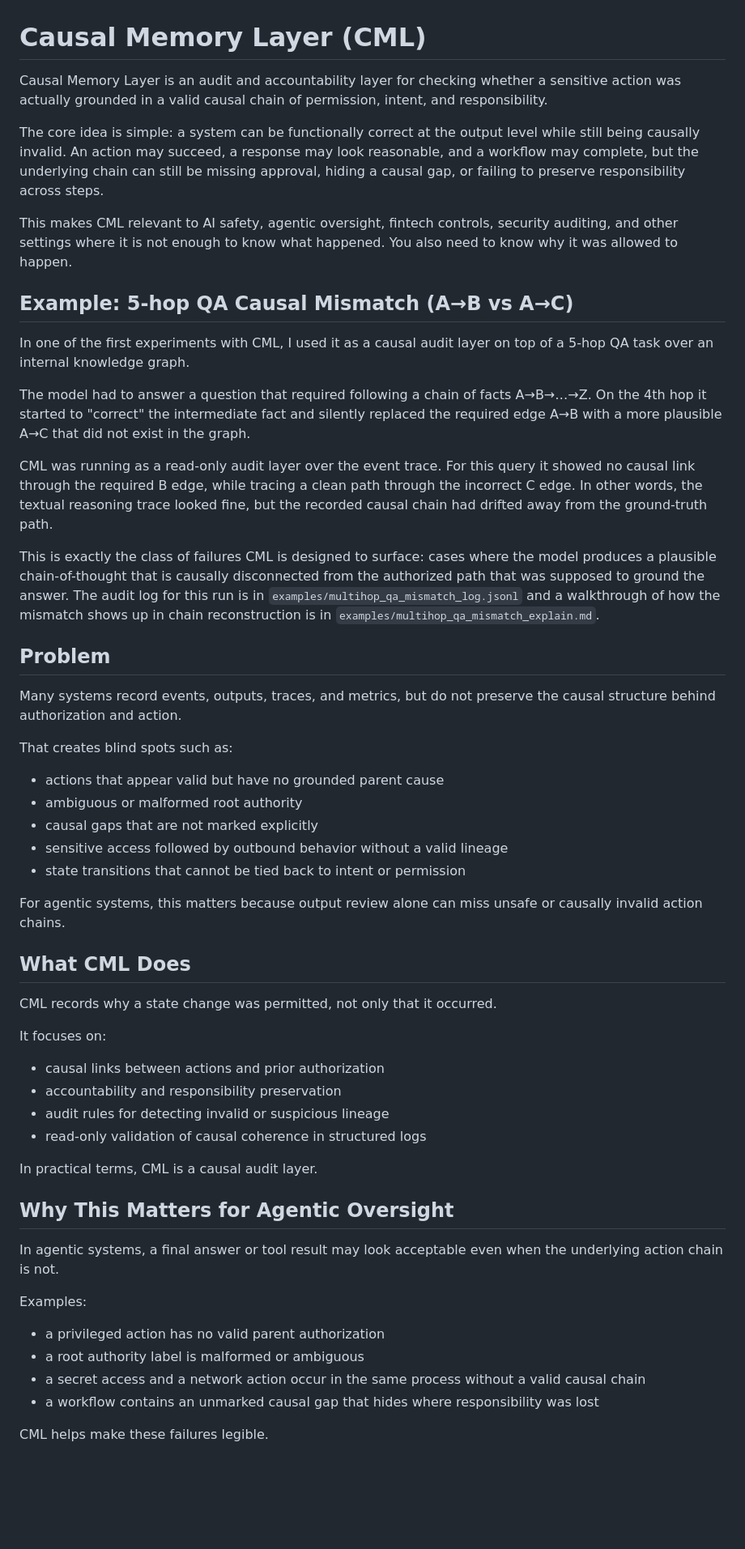
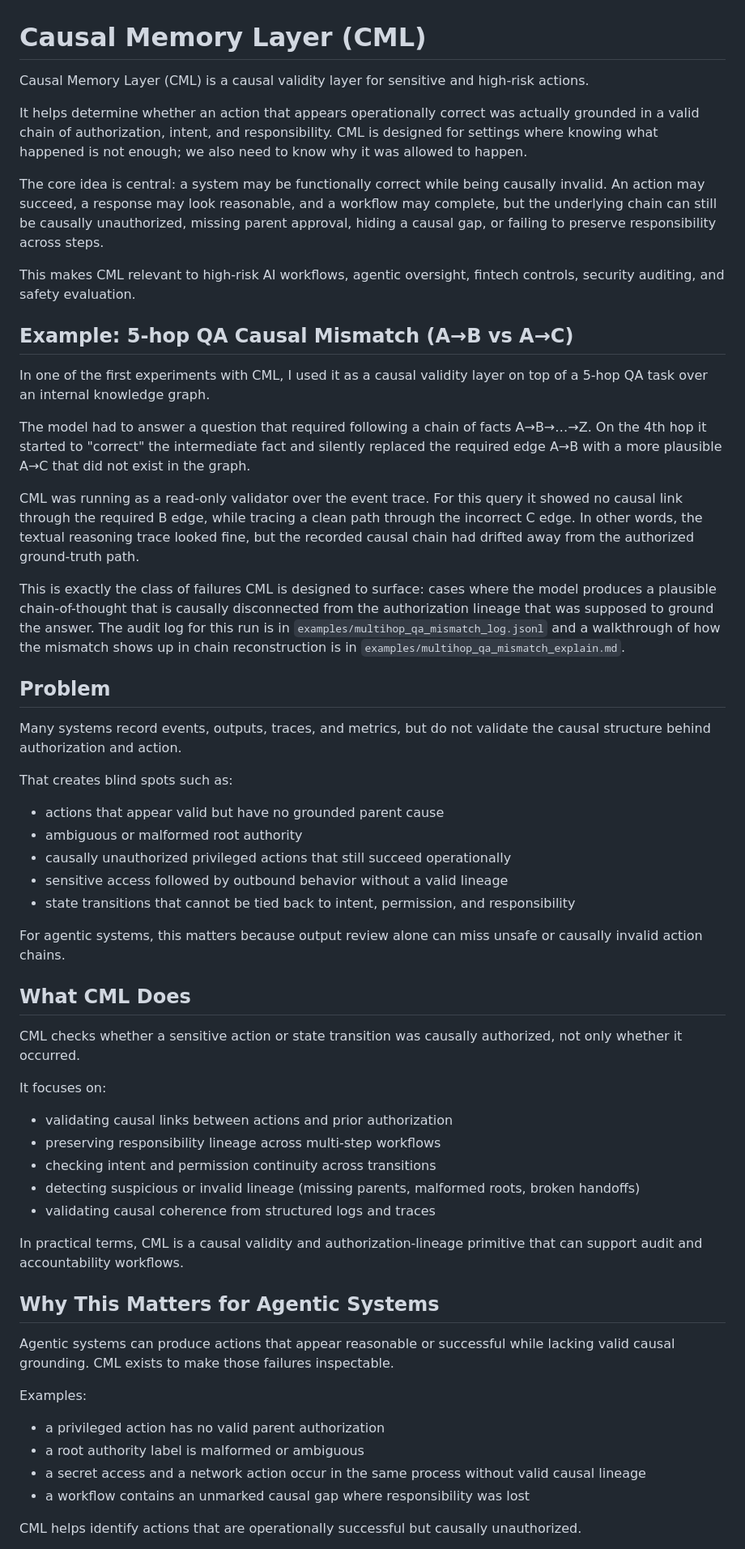
Before and after one commit to safal207/Causal-Memory-Layer, a Markdown page: README.md, the part around one of its changes. Shown at 81% size. Rendered like a GitHub page; blank space fills up the shorter version.

Commit message:
Reposition CML as causal validity layer for high-risk actions

```diff
--- a/README.md
+++ b/README.md
@@ -1,58 +1,61 @@
 # Causal Memory Layer (CML)
 
-Causal Memory Layer is an audit and accountability layer for checking whether a sensitive action was actually grounded in a valid causal chain of permission, intent, and responsibility.
+Causal Memory Layer (CML) is a causal validity layer for sensitive and high-risk actions.
 
-The core idea is simple: a system can be functionally correct at the output level while still being causally invalid. An action may succeed, a response may look reasonable, and a workflow may complete, but the underlying chain can still be missing approval, hiding a causal gap, or failing to preserve responsibility across steps.
+It helps determine whether an action that appears operationally correct was actually grounded in a valid chain of authorization, intent, and responsibility. CML is designed for settings where knowing what happened is not enough; we also need to know why it was allowed to happen.
 
-This makes CML relevant to AI safety, agentic oversight, fintech controls, security auditing, and other settings where it is not enough to know what happened. You also need to know why it was allowed to happen.
+The core idea is central: a system may be functionally correct while being causally invalid. An action may succeed, a response may look reasonable, and a workflow may complete, but the underlying chain can still be causally unauthorized, missing parent approval, hiding a causal gap, or failing to preserve responsibility across steps.
+
+This makes CML relevant to high-risk AI workflows, agentic oversight, fintech controls, security auditing, and safety evaluation.
 
 ## Example: 5-hop QA Causal Mismatch (A→B vs A→C)
 
-In one of the first experiments with CML, I used it as a causal audit layer on top of a 5-hop QA task over an internal knowledge graph.
+In one of the first experiments with CML, I used it as a causal validity layer on top of a 5-hop QA task over an internal knowledge graph.
 
 The model had to answer a question that required following a chain of facts A→B→…→Z. On the 4th hop it started to "correct" the intermediate fact and silently replaced the required edge A→B with a more plausible A→C that did not exist in the graph.
 
-CML was running as a read-only audit layer over the event trace. For this query it showed no causal link through the required B edge, while tracing a clean path through the incorrect C edge. In other words, the textual reasoning trace looked fine, but the recorded causal chain had drifted away from the ground-truth path.
+CML was running as a read-only validator over the event trace. For this query it showed no causal link through the required B edge, while tracing a clean path through the incorrect C edge. In other words, the textual reasoning trace looked fine, but the recorded causal chain had drifted away from the authorized ground-truth path.
 
-This is exactly the class of failures CML is designed to surface: cases where the model produces a plausible chain-of-thought that is causally disconnected from the authorized path that was supposed to ground the answer. The audit log for this run is in `examples/multihop_qa_mismatch_log.jsonl` and a walkthrough of how the mismatch shows up in chain reconstruction is in `examples/multihop_qa_mismatch_explain.md`.
+This is exactly the class of failures CML is designed to surface: cases where the model produces a plausible chain-of-thought that is causally disconnected from the authorization lineage that was supposed to ground the answer. The audit log for this run is in `examples/multihop_qa_mismatch_log.jsonl` and a walkthrough of how the mismatch shows up in chain reconstruction is in `examples/multihop_qa_mismatch_explain.md`.
 
 ## Problem
 
-Many systems record events, outputs, traces, and metrics, but do not preserve the causal structure behind authorization and action.
+Many systems record events, outputs, traces, and metrics, but do not validate the causal structure behind authorization and action.
 
 That creates blind spots such as:
 
 - actions that appear valid but have no grounded parent cause
 - ambiguous or malformed root authority
-- causal gaps that are not marked explicitly
+- causally unauthorized privileged actions that still succeed operationally
 - sensitive access followed by outbound behavior without a valid lineage
-- state transitions that cannot be tied back to intent or permission
+- state transitions that cannot be tied back to intent, permission, and responsibility
 
 For agentic systems, this matters because output review alone can miss unsafe or causally invalid action chains.
 
 ## What CML Does
 
-CML records why a state change was permitted, not only that it occurred.
+CML checks whether a sensitive action or state transition was causally authorized, not only whether it occurred.
 
 It focuses on:
 
-- causal links between actions and prior authorization
-- accountability and responsibility preservation
-- audit rules for detecting invalid or suspicious lineage
-- read-only validation of causal coherence in structured logs
+- validating causal links between actions and prior authorization
+- preserving responsibility lineage across multi-step workflows
+- checking intent and permission continuity across transitions
+- detecting suspicious or invalid lineage (missing parents, malformed roots, broken handoffs)
+- validating causal coherence from structured logs and traces
 
-In practical terms, CML is a causal audit layer.
+In practical terms, CML is a causal validity and authorization-lineage primitive that can support audit and accountability workflows.
 
-## Why This Matters for Agentic Oversight
+## Why This Matters for Agentic Systems
 
-In agentic systems, a final answer or tool result may look acceptable even when the underlying action chain is not.
+Agentic systems can produce actions that appear reasonable or successful while lacking valid causal grounding. CML exists to make those failures inspectable.
 
 Examples:
 
 - a privileged action has no valid parent authorization
 - a root authority label is malformed or ambiguous
-- a secret access and a network action occur in the same process without a valid causal chain
-- a workflow contains an unmarked causal gap that hides where responsibility was lost
+- a secret access and a network action occur in the same process without valid causal lineage
+- a workflow contains an unmarked causal gap where responsibility was lost
 
-CML helps make these failures legible.
+CML helps identify actions that are operationally successful but causally unauthorized.
 
```
Also changed, not shown: other parts of README.md (+17 -16 lines).
